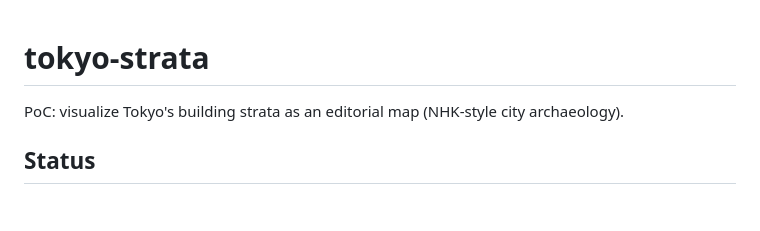
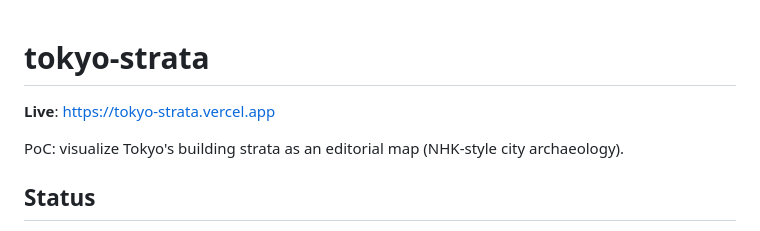
Before and after one commit to Jada-Q/tokyo-strata, a Markdown page: README.md, the part around the change. Rendered like a GitHub page; blank space fills up the shorter version.

Commit message:
docs: add vercel live URL + production verification screenshot

```diff
--- a/README.md
+++ b/README.md
@@ -1,4 +1,6 @@
 # tokyo-strata
+
+**Live**: https://tokyo-strata.vercel.app
 
 PoC: visualize Tokyo's building strata as an editorial map (NHK-style city archaeology).
 
```
Also changed, not shown: screenshots/vercel-bunkyo.png (added), 1 other file.
